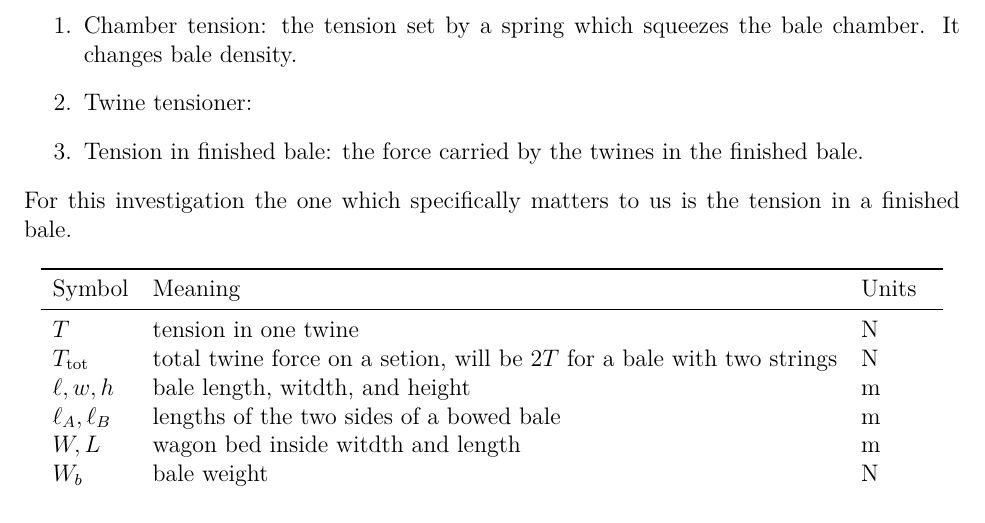
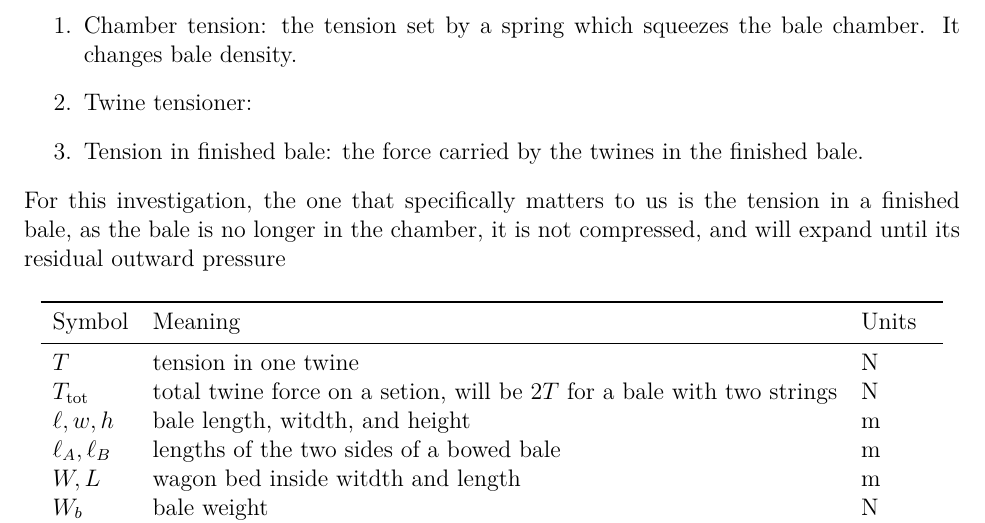
Before and after one commit to Aqawma/math-ia-isak, a LaTeX document (ia_main.tex, which reads background.tex): part of page 4 of 6, cut so that both start at the same text. Compiled offline with XeLaTeX.

Commit message:
Auto-commit: changes detected at 2026-11-23 08:50:52

```diff
--- a/background.tex
+++ b/background.tex
@@ -9,7 +9,7 @@ In hay manufacturing, tension can describe three separate things.
 	\item Twine tensioner: %TODO write this
 	\item Tension in finished bale: the force carried by the twines in the finished bale.
 \end{enumerate}
-For this investigation the one which specifically matters to us is the tension in a finished bale.
+For this investigation, the one that specifically matters to us is the tension in a finished bale, as the bale is no longer in the chamber, it is not compressed, and will expand until its residual outward pressure
 
 \begin{table}[H]
         \centering
```
